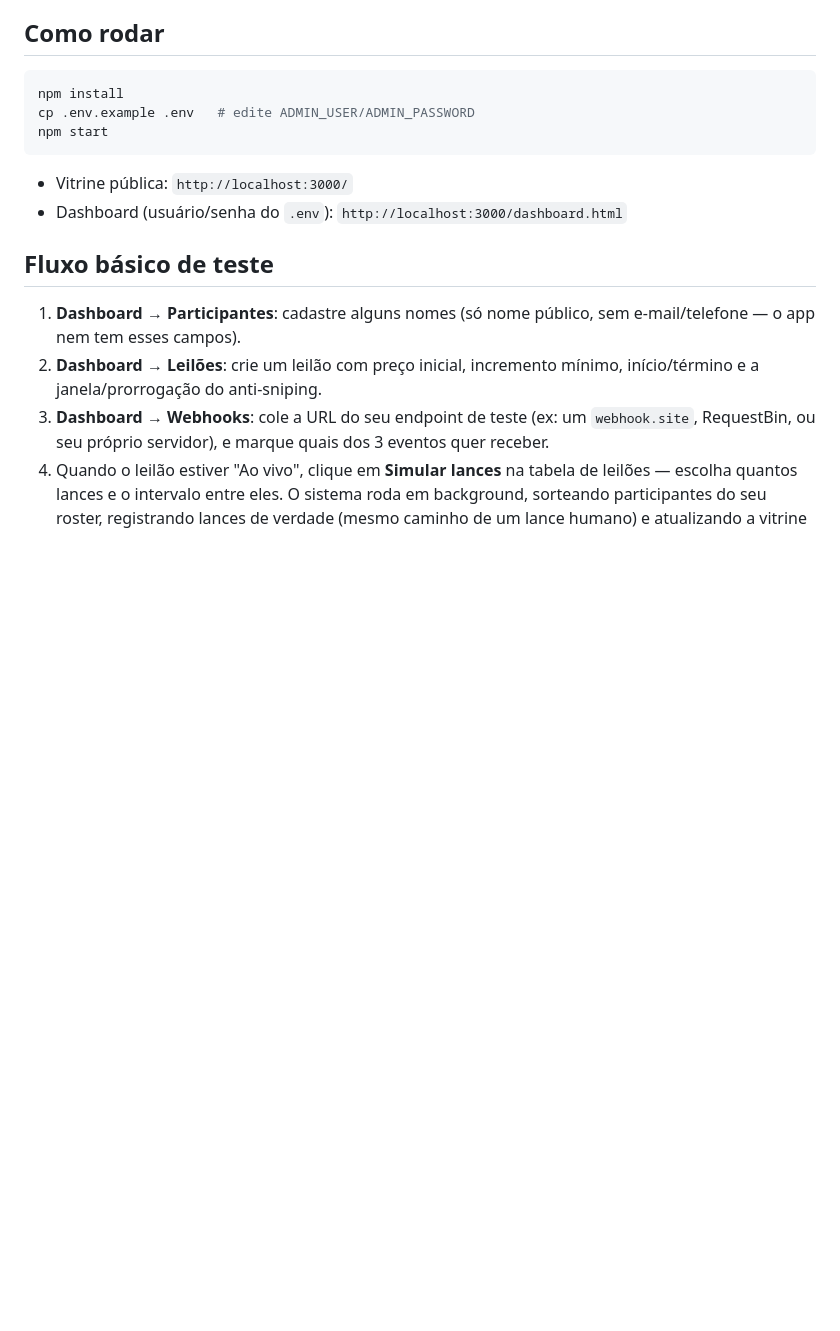
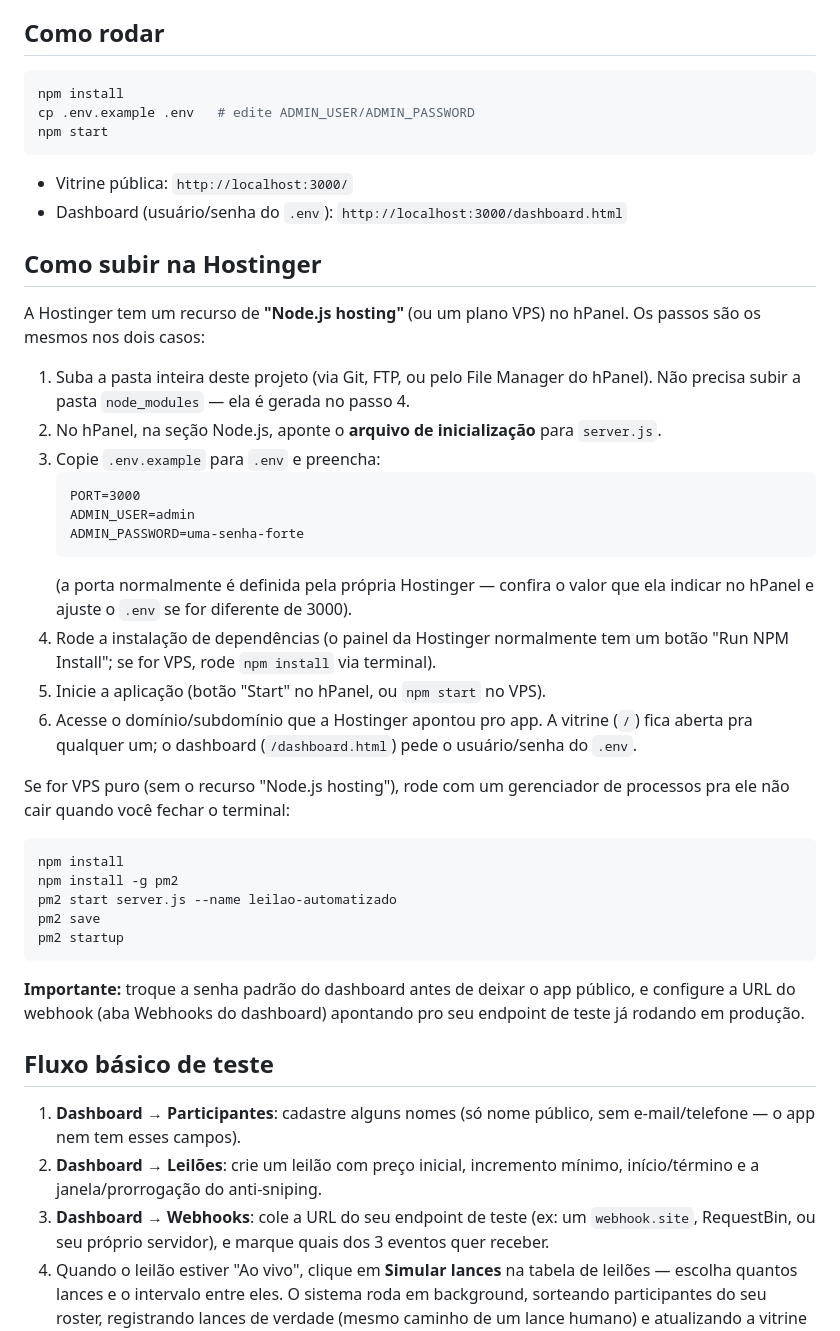
Before and after one commit to teodosioreal/LEIL-O-AUTOMATIZADO, a Markdown page: README.md, the part around the change. Rendered like a GitHub page; blank space fills up the shorter version.

Commit message:
Adiciona instruções de deploy na Hostinger ao README
Co-Authored-By: Claude Sonnet 5 <noreply@anthropic.com>
Claude-Session: https://claude.ai/code/session_01Ge1t2bzT38WesHJKNGy59n

````diff
--- a/README.md
+++ b/README.md
@@ -20,6 +20,44 @@ npm start
 
 - Vitrine pública: `http://localhost:3000/`
 - Dashboard (usuário/senha do `.env`): `http://localhost:3000/dashboard.html`
+
+## Como subir na Hostinger
+
+A Hostinger tem um recurso de **"Node.js hosting"** (ou um plano VPS) no
+hPanel. Os passos são os mesmos nos dois casos:
+
+1. Suba a pasta inteira deste projeto (via Git, FTP, ou pelo File Manager do
+   hPanel). Não precisa subir a pasta `node_modules` — ela é gerada no passo 4.
+2. No hPanel, na seção Node.js, aponte o **arquivo de inicialização** para
+   `server.js`.
+3. Copie `.env.example` para `.env` e preencha:
+   ```
+   PORT=3000
+   ADMIN_USER=admin
+   ADMIN_PASSWORD=uma-senha-forte
+   ```
+   (a porta normalmente é definida pela própria Hostinger — confira o valor
+   que ela indicar no hPanel e ajuste o `.env` se for diferente de 3000).
+4. Rode a instalação de dependências (o painel da Hostinger normalmente tem
+   um botão "Run NPM Install"; se for VPS, rode `npm install` via terminal).
+5. Inicie a aplicação (botão "Start" no hPanel, ou `npm start` no VPS).
+6. Acesse o domínio/subdomínio que a Hostinger apontou pro app. A vitrine
+   (`/`) fica aberta pra qualquer um; o dashboard (`/dashboard.html`) pede o
+   usuário/senha do `.env`.
+
+Se for VPS puro (sem o recurso "Node.js hosting"), rode com um gerenciador
+de processos pra ele não cair quando você fechar o terminal:
+```bash
+npm install
+npm install -g pm2
+pm2 start server.js --name leilao-automatizado
+pm2 save
+pm2 startup
+```
+
+**Importante:** troque a senha padrão do dashboard antes de deixar o app
+público, e configure a URL do webhook (aba Webhooks do dashboard) apontando
+pro seu endpoint de teste já rodando em produção.
 
 ## Fluxo básico de teste
 
````
